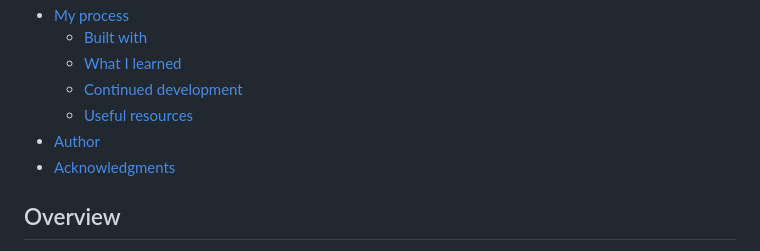
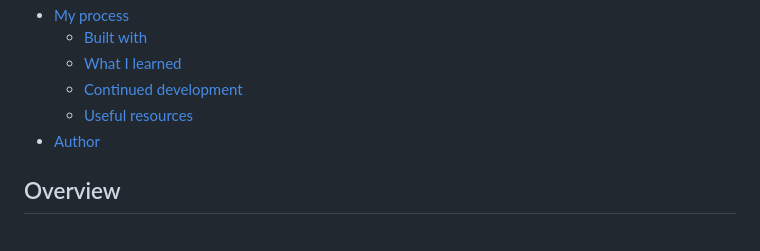
Before and after one commit to Shinia-Gupta/FMC-Product-Preview-Component, a Markdown page: README.md, the part around the change. GitHub-like rendering.

```diff
--- a/README.md
+++ b/README.md
@@ -15,7 +15,6 @@ Link to the challenge- https://www.frontendmentor.io/challenges/product-preview-
   - [Continued development](#continued-development)
   - [Useful resources](#useful-resources)
 - [Author](#author)
-- [Acknowledgments](#acknowledgments)
 
 ## Overview
 The "Product Preview Card Component" challenge from Frontend Mentor is a web development challenge designed to improve our skills in building responsive and visually appealing user interfaces. Here's an overview of the challenge:
```
